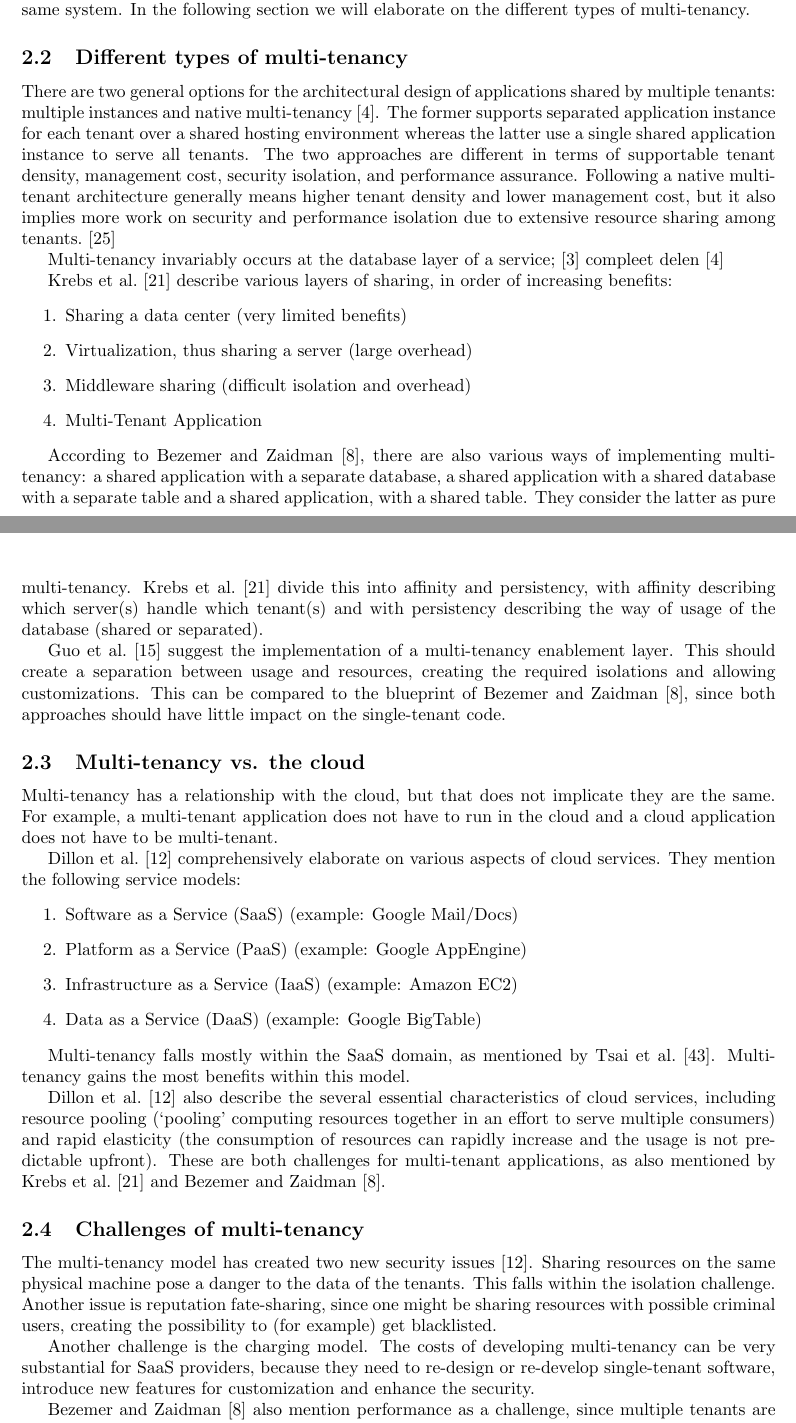
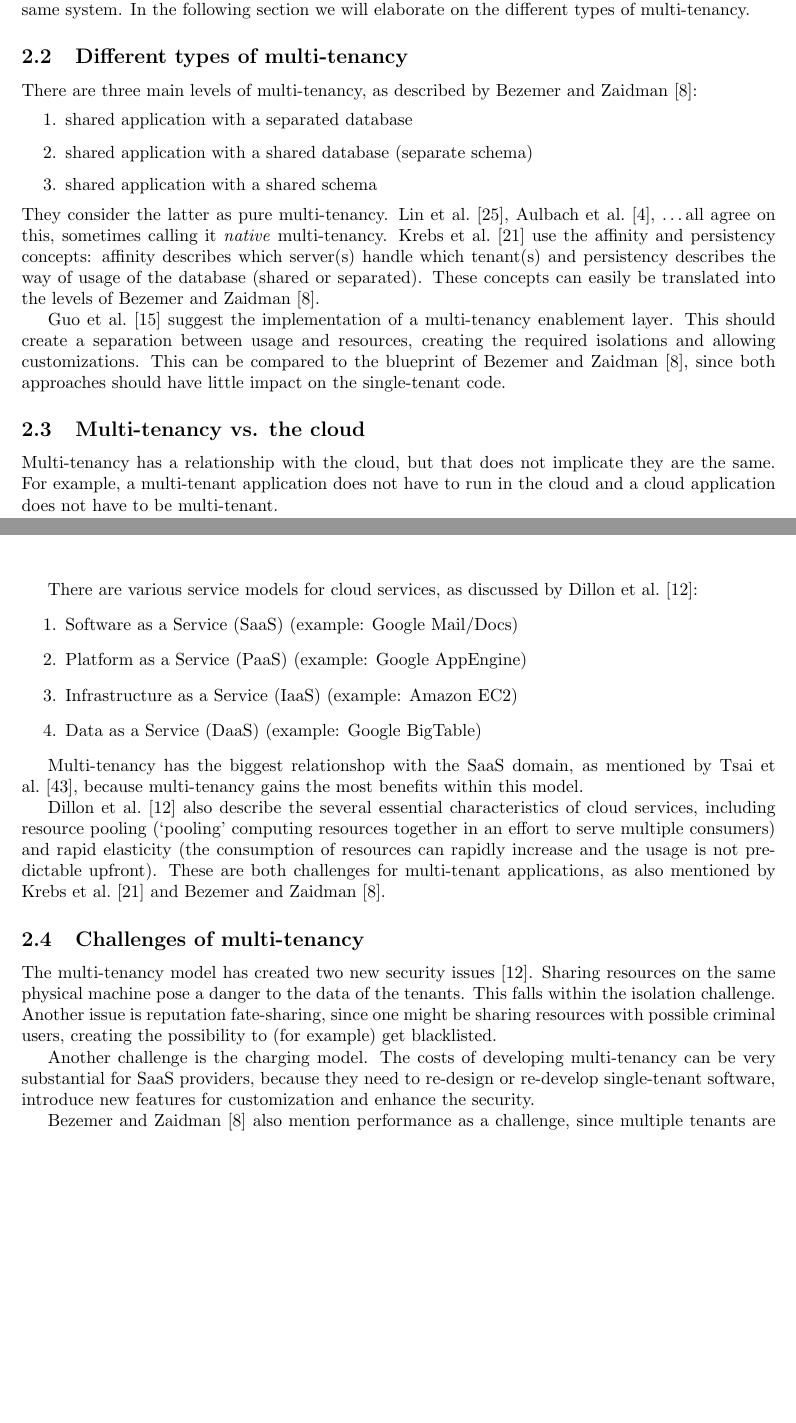
Before and after one commit to hermanbanken/TI3700, a LaTeX paper (paper.tex, which reads background.tex): two parts of pages 2 and 3 of 20 before the commit and two parts of pages 2 and 3 of 21 after it, joined at a grey line, cut so that both start at the same text, the shorter picture padded with empty space. Compiled offline with pdfLaTeX.

Commit message:
Restructures 'types of multi-tenancy'

```diff
--- a/background.tex
+++ b/background.tex
@@ -15,28 +15,15 @@ From the variety of definitions above it can be concluded that there still is no
 
 \subsection{Different types of multi-tenancy}
 
-There are two general options for the architectural design of applications shared by multiple tenants: multiple instances and native multi-tenancy [4]. The former supports separated application instance for each tenant over a shared hosting environment whereas the latter use a single shared application instance to serve all tenants. The two approaches are different in terms of supportable tenant density, management cost, security isolation, and performance assurance. Following a native multi-tenant architecture generally means higher tenant density and lower management cost, but it also implies more work on security and performance isolation due to extensive resource sharing among tenants.~\cite{lin2009feedback}
+There are three main levels of multi-tenancy, as described by Bezemer and Zaidman~\cite{bezemer2010multi}:
+\begin{enumerate}
+\item shared application with a separated database
+\item shared application with a shared database (separate schema)
+\item shared application with a shared schema
+\end{enumerate}
+They consider the latter as pure multi-tenancy. Lin et al.~\cite{lin2009feedback}, Aulbach et al.~\cite{aulbach2009comparison}, \ldots all agree on this, sometimes calling it \emph{native} multi-tenancy. Krebs et al.~\cite{krebs2012architecture} use the affinity and persistency concepts: affinity describes which server(s) handle which tenant(s) and persistency describes the way of usage of the database (shared or separated). These concepts can easily be translated into the levels of Bezemer and Zaidman~\cite{bezemer2010multi}.
 
-
-% Schakelzinnen
-% Meer papers over niveaus
-
-% aantal niveaus, en welke papers welke niveaus
-Multi-tenancy invariably occurs at the database layer of a service;~\cite{aulbach2008multi}
-compleet delen~\cite{aulbach2009comparison}
-
-% helikopter overview, algemene niveaus
-
-% Onderstaande "mappen" op applicatie delen, applicatie en database delen en compleet delen
-Krebs et al.~\cite{krebs2012architecture} describe various layers of sharing, in order of increasing benefits:
-\begin{enumerate}
-\item Sharing a data center (very limited benefits)
-\item Virtualization, thus sharing a server (large overhead)
-\item Middleware sharing (difficult isolation and overhead)
-\item Multi-Tenant Application
-\end{enumerate}
-
-According to Bezemer and Zaidman~\cite{bezemer2010multi}, there are also various ways of implementing multi-tenancy: a shared application with a separate database, a shared application with a shared database with a separate table and a shared application, with a shared table. They consider the latter as pure multi-tenancy. Krebs et al.~\cite{krebs2012architecture} divide this into affinity and persistency, with affinity describing which server(s) handle which tenant(s) and with persistency describing the way of usage of the database (shared or separated).
+% Discuss multiple instances (as some call it) here?
 
 Guo et al.~\cite{guo2007framework} suggest the implementation of a multi-tenancy enablement layer. This should create a separation between usage and resources, creating the required isolations and allowing customizations. This can be compared to the blueprint of Bezemer and Zaidman~\cite{bezemer2010multi}, since both approaches should have little impact on the single-tenant code.
 
@@ -45,7 +32,7 @@ Guo et al.~\cite{guo2007framework} suggest the implementation of a multi-tenancy
 % waarom zit dit in deze survey? het is niet gelijk aan elkaar en het is niet afhankelijk van elkaar
 Multi-tenancy has a relationship with the cloud, but that does not implicate they are the same. For example, a multi-tenant application does not have to run in the cloud and a cloud application does not have to be multi-tenant.
 
-Dillon et al.~\cite{dillon2010cloud} comprehensively elaborate on various aspects of cloud services. They mention the following service models:
+There are various service models for cloud services, as discussed by Dillon et al.~\cite{dillon2010cloud}:
 \begin{enumerate}
 \item \acf{SaaS} (example: Google Mail/Docs)
 \item \acf{PaaS} (example: Google AppEngine)
@@ -53,7 +40,7 @@ Dillon et al.~\cite{dillon2010cloud} comprehensively elaborate on various aspect
 \item \acf{DaaS} (example: Google BigTable)
 \end{enumerate}
 
-Multi-tenancy falls mostly within the \ac{SaaS} domain, as mentioned by Tsai et al.~\cite{tsai2010towards}. Multi-tenancy gains the most benefits within this model.
+Multi-tenancy has the biggest relationshop with the \ac{SaaS} domain, as mentioned by Tsai et al.~\cite{tsai2010towards}, because multi-tenancy gains the most benefits within this model.
 
 Dillon et al.~\cite{dillon2010cloud} also describe the several essential characteristics of cloud services, including resource pooling (`pooling' computing resources together in an effort to serve multiple consumers) and rapid elasticity (the consumption of resources can rapidly increase and the usage is not predictable upfront). These are both challenges for multi-tenant applications, as also mentioned by Krebs et al.~\cite{krebs2012architecture} and Bezemer and Zaidman~\cite{bezemer2010multi}.
 
@@ -61,6 +48,6 @@ Dillon et al.~\cite{dillon2010cloud} also describe the several essential charact
 
 The multi-tenancy model has created two new security issues~\cite{dillon2010cloud}. Sharing resources on the same physical machine pose a danger to the data of the tenants. This falls within the isolation challenge. Another issue is reputation fate-sharing, since one might be sharing resources with possible criminal users, creating the possibility to (for example) get blacklisted.
 
-Another challenge is the charging model. The costs of developing multi-tenancy can be very substantial for \ac{SaaS} providers, because they need to re-design or re-develop single-tenant software, introduce new features for customization and enhance the security. % voordeel noemen; citaties!
+Another challenge is the charging model. The costs of developing multi-tenancy can be very substantial for \ac{SaaS} providers, because they need to re-design or re-develop single-tenant software, introduce new features for customization and enhance the security. % voordeel noemen (Guo 2007); citaties!
 
 Bezemer and Zaidman~\cite{bezemer2010multi} also mention performance as a challenge, since multiple tenants are using the same hardware resources. Other challenges are scalability (usage of resources can suddenly increase), zero-downtime (the user expects the system to be online when he needs it) and maintenance (added complexity due to multi-tenancy could make code harder to maintain).
```
